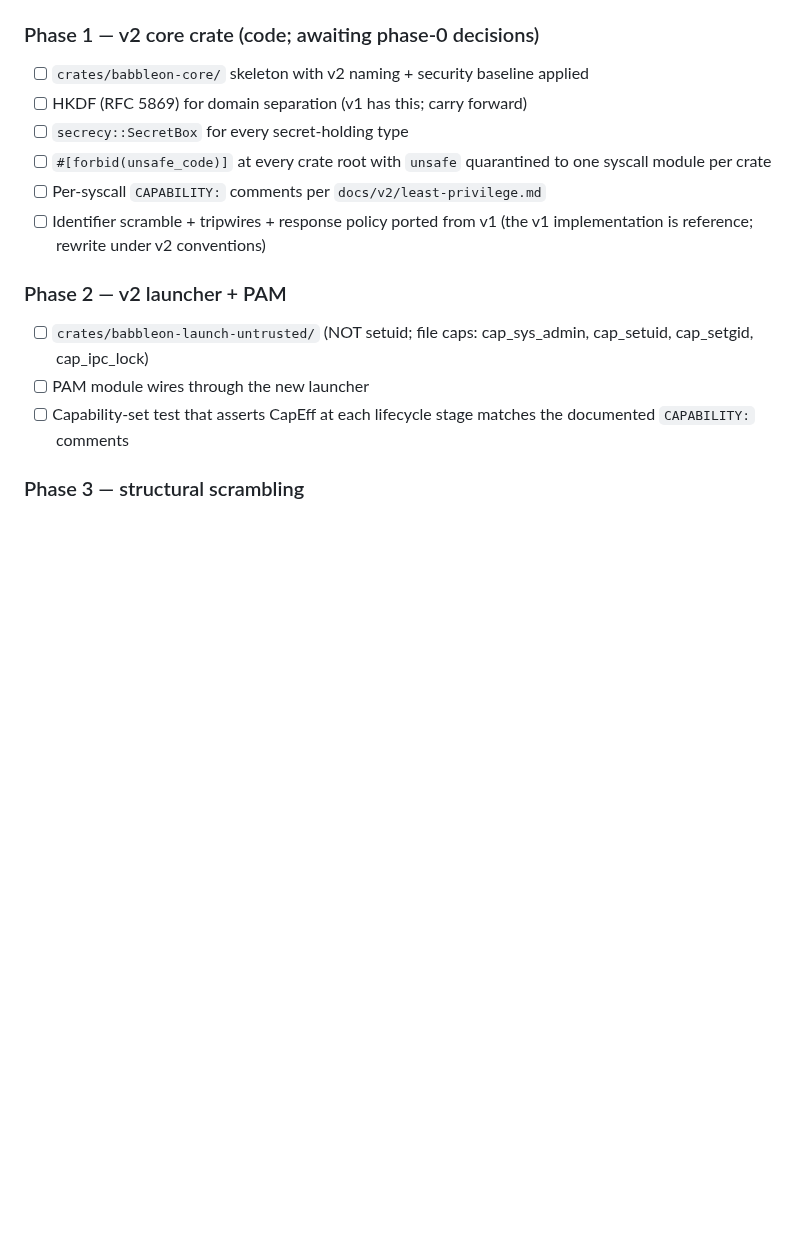
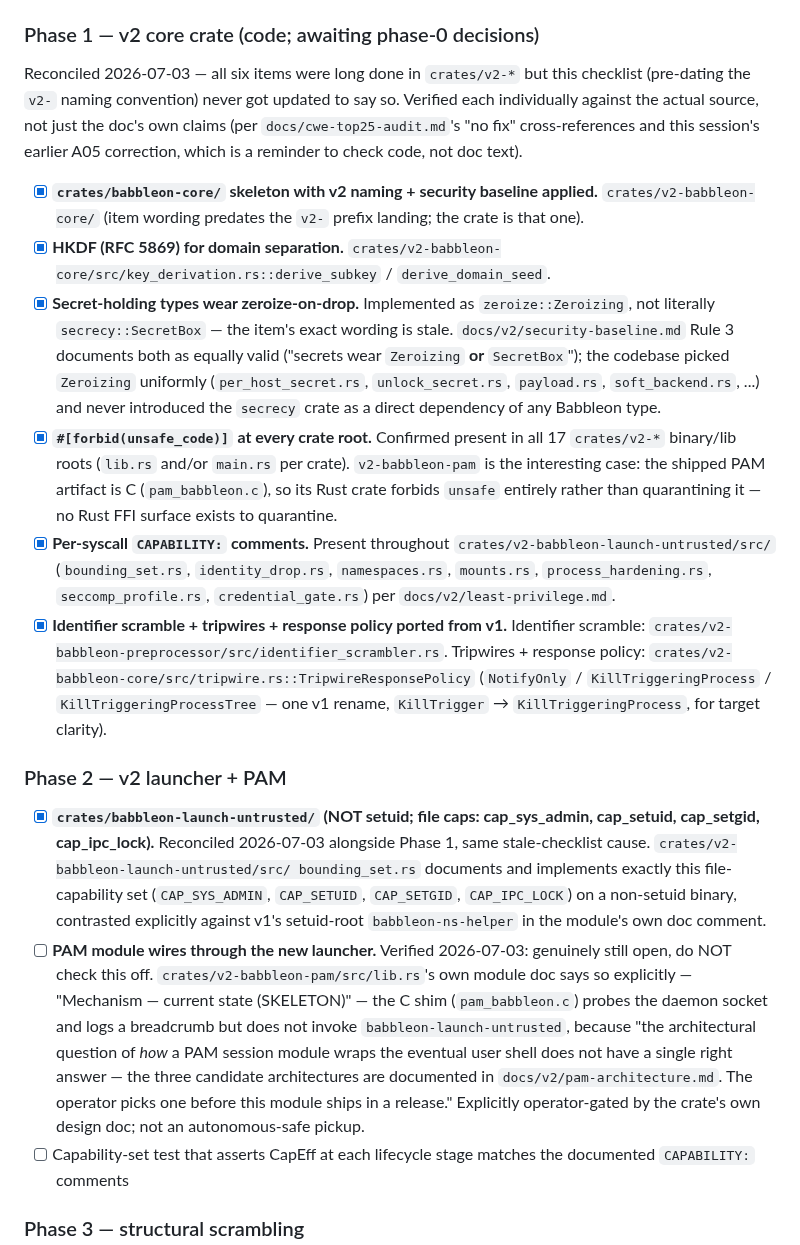
Before and after one commit to Qualified1079/Babbleon, a Markdown page: TODO.md, the part around the change. Drawn GitHub-style; blank space fills up the shorter version.

Commit message:
docs(TODO): reconcile Phase 1 and Phase 2 launcher checkboxes
Phase 1's six items and Phase 2's launcher item were all done in
crates/v2-* -- the checklist just predates the v2- naming convention
and was never updated. Verified each individually against actual
source rather than trusting prior doc claims (same discipline as the
session's earlier missed-standards reconciliation and OWASP audit):
HKDF in key_derivation.rs, forbid(unsafe_code) confirmed across all
17 v2 crate roots, CAPABILITY: comments throughout
launch-untrusted, tripwire/response-policy port, and the launcher's
exact file-capability set (CAP_SYS_ADMIN/SETUID/SETGID/IPC_LOCK)
matching the item's own wording precisely.

One correction along the way: the "secrecy::SecretBox for every
secret-holding type" item is satisfied in spirit but not literal
wording -- the codebase uses zeroize::Zeroizing uniformly, which
docs/v2/security-baseline.md Rule 3 documents as an equally valid
alternative to SecretBox, not a missing requirement.

The PAM-wiring item stays open -- deliberately NOT checked off.
crates/v2-babbleon-pam/src/lib.rs's own module doc says the crate is
still "SKELETON" and explicitly explains why: three candidate
session architectures are documented in docs/v2/pam-architecture.md
and the operator has not yet picked one. Confirming a doc's claim
that something is unbuilt is as much this reconciliation's job as
confirming claims that something is done.

No code changes.

```diff
--- a/TODO.md
+++ b/TODO.md
@@ -126,23 +126,74 @@ code items are phases 1-6.
 
 ### Phase 1 — v2 core crate (code; awaiting phase-0 decisions)
 
-- [ ] `crates/babbleon-core/` skeleton with v2 naming + security
-      baseline applied
-- [ ] HKDF (RFC 5869) for domain separation (v1 has this; carry
-      forward)
-- [ ] `secrecy::SecretBox` for every secret-holding type
-- [ ] `#[forbid(unsafe_code)]` at every crate root with `unsafe`
-      quarantined to one syscall module per crate
-- [ ] Per-syscall `CAPABILITY:` comments per `docs/v2/least-privilege.md`
-- [ ] Identifier scramble + tripwires + response policy ported
-      from v1 (the v1 implementation is reference; rewrite under
-      v2 conventions)
+Reconciled 2026-07-03 — all six items were long done in
+`crates/v2-*` but this checklist (pre-dating the `v2-` naming
+convention) never got updated to say so. Verified each individually
+against the actual source, not just the doc's own claims (per
+`docs/cwe-top25-audit.md`'s "no fix" cross-references and this
+session's earlier A05 correction, which is a reminder to check code,
+not doc text).
+
+- [x] **`crates/babbleon-core/` skeleton with v2 naming + security
+      baseline applied.**  `crates/v2-babbleon-core/` (item wording
+      predates the `v2-` prefix landing; the crate is that one).
+- [x] **HKDF (RFC 5869) for domain separation.**
+      `crates/v2-babbleon-core/src/key_derivation.rs::derive_subkey`
+      / `derive_domain_seed`.
+- [x] **Secret-holding types wear zeroize-on-drop.**  Implemented as
+      `zeroize::Zeroizing`, not literally `secrecy::SecretBox` — the
+      item's exact wording is stale.
+      `docs/v2/security-baseline.md` Rule 3 documents both as
+      equally valid ("secrets wear `Zeroizing` **or** `SecretBox`");
+      the codebase picked `Zeroizing` uniformly
+      (`per_host_secret.rs`, `unlock_secret.rs`, `payload.rs`,
+      `soft_backend.rs`, ...) and never introduced the `secrecy`
+      crate as a direct dependency of any Babbleon type.
+- [x] **`#[forbid(unsafe_code)]` at every crate root.**  Confirmed
+      present in all 17 `crates/v2-*` binary/lib roots (`lib.rs`
+      and/or `main.rs` per crate).  `v2-babbleon-pam` is the
+      interesting case: the shipped PAM artifact is C
+      (`pam_babbleon.c`), so its Rust crate forbids `unsafe`
+      entirely rather than quarantining it — no Rust FFI surface
+      exists to quarantine.
+- [x] **Per-syscall `CAPABILITY:` comments.**  Present throughout
+      `crates/v2-babbleon-launch-untrusted/src/` (`bounding_set.rs`,
+      `identity_drop.rs`, `namespaces.rs`, `mounts.rs`,
+      `process_hardening.rs`, `seccomp_profile.rs`,
+      `credential_gate.rs`) per `docs/v2/least-privilege.md`.
+- [x] **Identifier scramble + tripwires + response policy ported
+      from v1.**  Identifier scramble:
+      `crates/v2-babbleon-preprocessor/src/identifier_scrambler.rs`.
+      Tripwires + response policy:
+      `crates/v2-babbleon-core/src/tripwire.rs::TripwireResponsePolicy`
+      (`NotifyOnly` / `KillTriggeringProcess` /
+      `KillTriggeringProcessTree` — one v1 rename,
+      `KillTrigger` → `KillTriggeringProcess`, for target clarity).
 
 ### Phase 2 — v2 launcher + PAM
 
-- [ ] `crates/babbleon-launch-untrusted/` (NOT setuid; file caps:
-      cap_sys_admin, cap_setuid, cap_setgid, cap_ipc_lock)
-- [ ] PAM module wires through the new launcher
+- [x] **`crates/babbleon-launch-untrusted/` (NOT setuid; file caps:
+      cap_sys_admin, cap_setuid, cap_setgid, cap_ipc_lock).**
+      Reconciled 2026-07-03 alongside Phase 1, same stale-checklist
+      cause.  `crates/v2-babbleon-launch-untrusted/src/
+      bounding_set.rs` documents and implements exactly this file-
+      capability set (`CAP_SYS_ADMIN`, `CAP_SETUID`, `CAP_SETGID`,
+      `CAP_IPC_LOCK`) on a non-setuid binary, contrasted explicitly
+      against v1's setuid-root `babbleon-ns-helper` in the module's
+      own doc comment.
+- [ ] **PAM module wires through the new launcher.**  Verified
+      2026-07-03: genuinely still open, do NOT check this off.
+      `crates/v2-babbleon-pam/src/lib.rs`'s own module doc says so
+      explicitly — "Mechanism — current state (SKELETON)" — the C
+      shim (`pam_babbleon.c`) probes the daemon socket and logs a
+      breadcrumb but does not invoke `babbleon-launch-untrusted`,
+      because "the architectural question of *how* a PAM session
+      module wraps the eventual user shell does not have a single
+      right answer — the three candidate architectures are
+      documented in `docs/v2/pam-architecture.md`.  The operator
+      picks one before this module ships in a release."  Explicitly
+      operator-gated by the crate's own design doc; not an
+      autonomous-safe pickup.
 - [ ] Capability-set test that asserts CapEff at each lifecycle
       stage matches the documented `CAPABILITY:` comments
 
```
